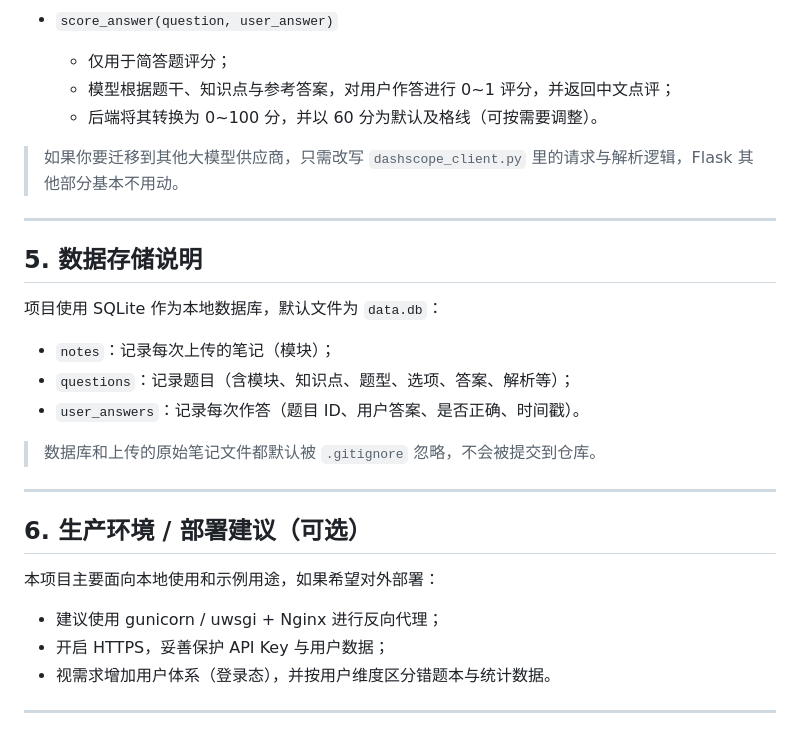
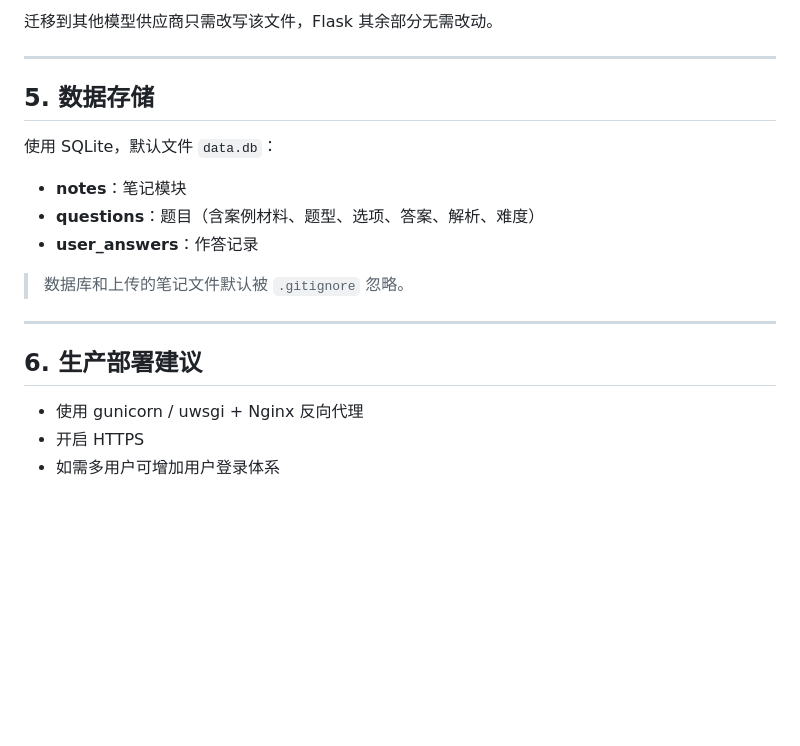
Before and after one commit to Whisper-711/ai-review-system, a Markdown page: README.md, the part around one of its changes. Drawn GitHub-style; blank space fills up the shorter version.

```diff
--- a/README.md
+++ b/README.md
@@ -134,31 +144,22 @@ python app.py
 
-- `score_answer(question, user_answer)`
-  - 仅用于简答题评分；
-  - 模型根据题干、知识点与参考答案，对用户作答进行 0~1 评分，并返回中文点评；
-  - 后端将其转换为 0~100 分，并以 60 分为默认及格线（可按需要调整）。
-
-> 如果你要迁移到其他大模型供应商，只需改写 `dashscope_client.py` 里的请求与解析逻辑，Flask 其他部分基本不用动。
+迁移到其他模型供应商只需改写该文件，Flask 其余部分无需改动。
 
 ---
 
-## 5. 数据存储说明
+## 5. 数据存储
 
-项目使用 SQLite 作为本地数据库，默认文件为 `data.db`：
+使用 SQLite，默认文件 `data.db`：
 
-- `notes`：记录每次上传的笔记（模块）；
-- `questions`：记录题目（含模块、知识点、题型、选项、答案、解析等）；
-- `user_answers`：记录每次作答（题目 ID、用户答案、是否正确、时间戳）。
+- **notes**：笔记模块
+- **questions**：题目（含案例材料、题型、选项、答案、解析、难度）
+- **user_answers**：作答记录
 
-> 数据库和上传的原始笔记文件都默认被 `.gitignore` 忽略，不会被提交到仓库。
+> 数据库和上传的笔记文件默认被 `.gitignore` 忽略。
 
 ---
 
-## 6. 生产环境 / 部署建议（可选）
+## 6. 生产部署建议
 
-本项目主要面向本地使用和示例用途，如果希望对外部署：
-
-- 建议使用 gunicorn / uwsgi + Nginx 进行反向代理；
-- 开启 HTTPS，妥善保护 API Key 与用户数据；
-- 视需求增加用户体系（登录态），并按用户维度区分错题本与统计数据。
-
----
+- 使用 gunicorn / uwsgi + Nginx 反向代理
+- 开启 HTTPS
+- 如需多用户可增加用户登录体系
```
Also changed, not shown: other parts of README.md (+81 -71 lines).
